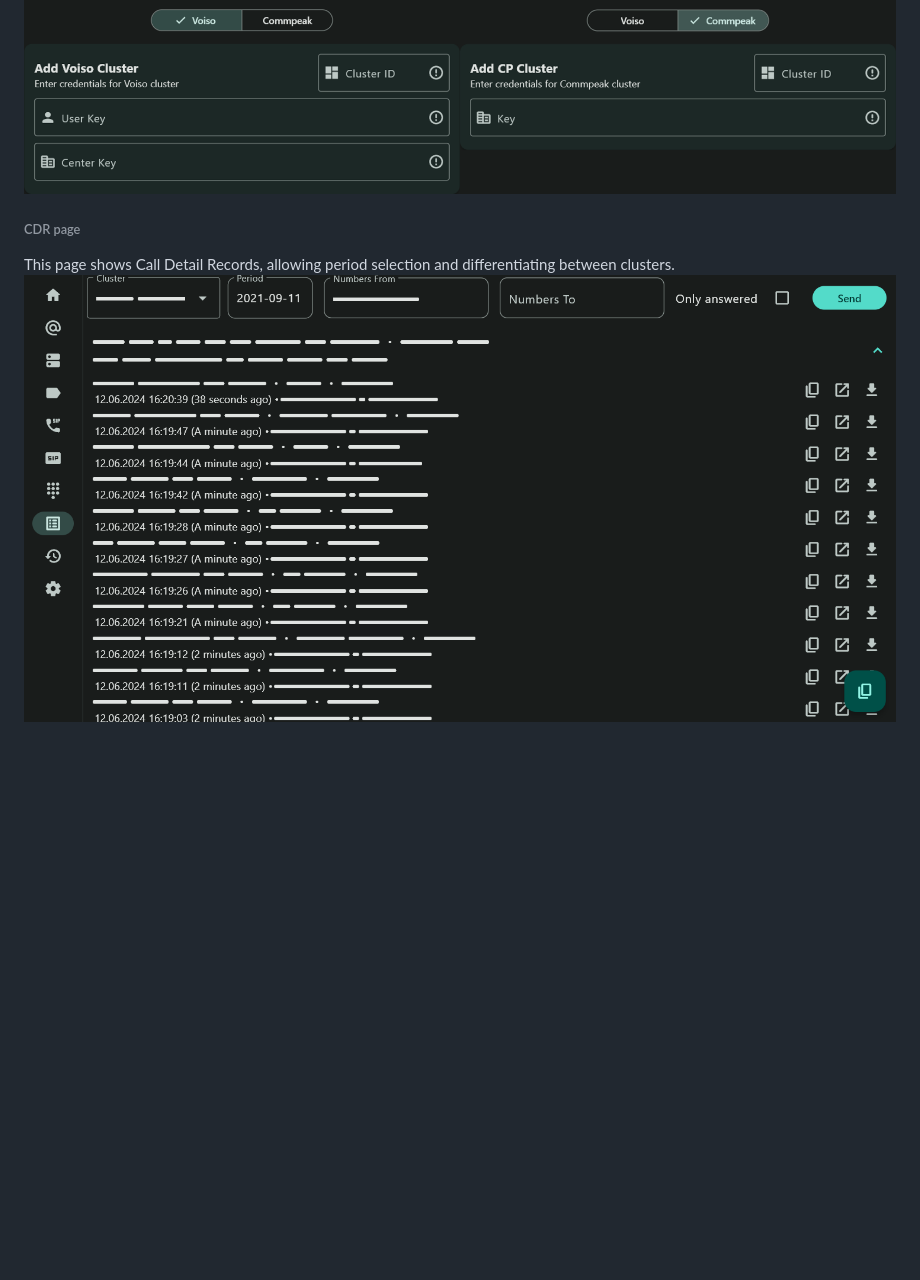
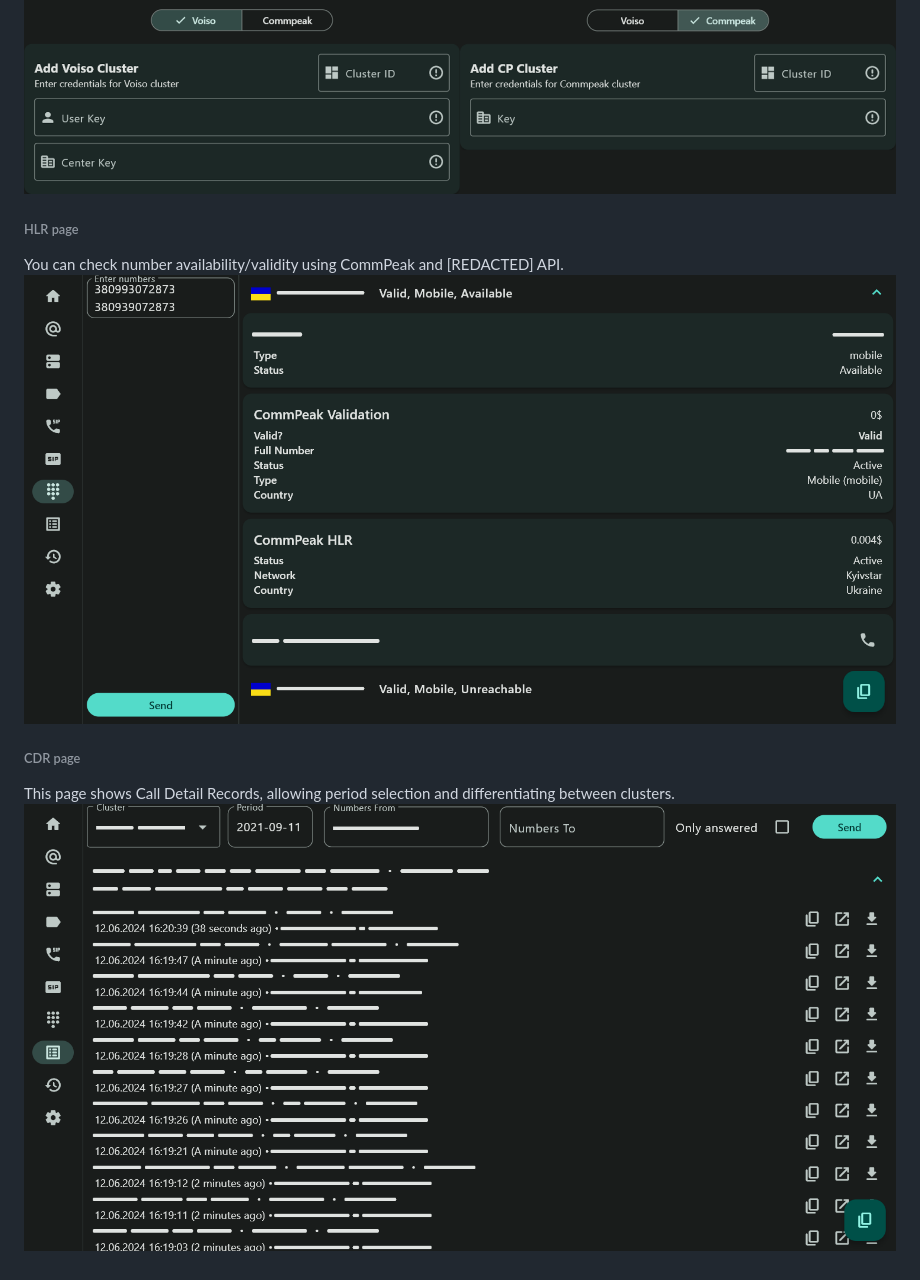
Before and after one commit to Puzzaks/FPTools, a Markdown page: README.md, the part around one of its changes. GitHub-like rendering; blank space fills up the shorter version.

```diff
--- a/README.md
+++ b/README.md
@@ -72,6 +72,9 @@ This page shows Voiso and CP clusters with their respectful balances.
 You can also add new and edit existing clusters here.
  ![Clusters Add](assets/app_section_clusters_add.png)
 
+###### HLR page
+You can check number availability/validity using CommPeak and [REDACTED] API.
+ ![HLR Page](assets/app_section_hlr.png)
 
 ###### CDR page
 This page shows Call Detail Records, allowing period selection and differentiating between clusters.
```
Also changed, not shown: other parts of README.md (+1 -1 lines).
